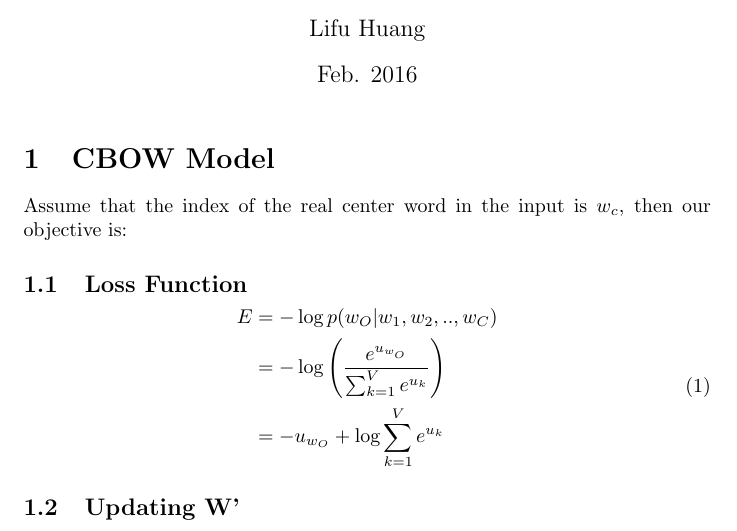
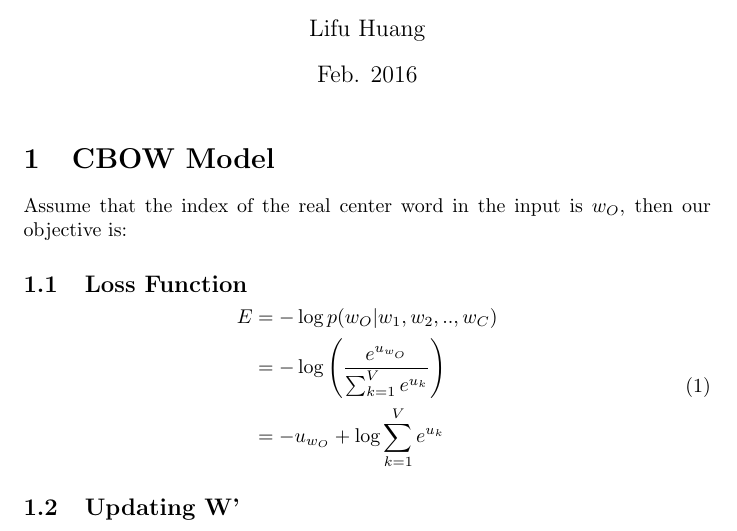
Before and after one commit to lifuhuang/math-notes, a LaTeX document (Derivation of Word2Vec Models.tex): part of page 1 of 4, cut so that both start at the same text. Compiled offline with pdfLaTeX.

Commit message:
Fix a typo.

```diff
--- a/Derivation of Word2Vec Models.tex
+++ b/Derivation of Word2Vec Models.tex
@@ -9,7 +9,7 @@
 \begin{document}
 	\maketitle
 	\section{CBOW Model}
-	Assume that the index of the real center word in the input is $w_c$, then our objective is:
+	Assume that the index of the real center word in the input is $w_O$, then our objective is:
 	\subsection{Loss Function}
 	\begin{equation}
 		\begin{aligned}
```
